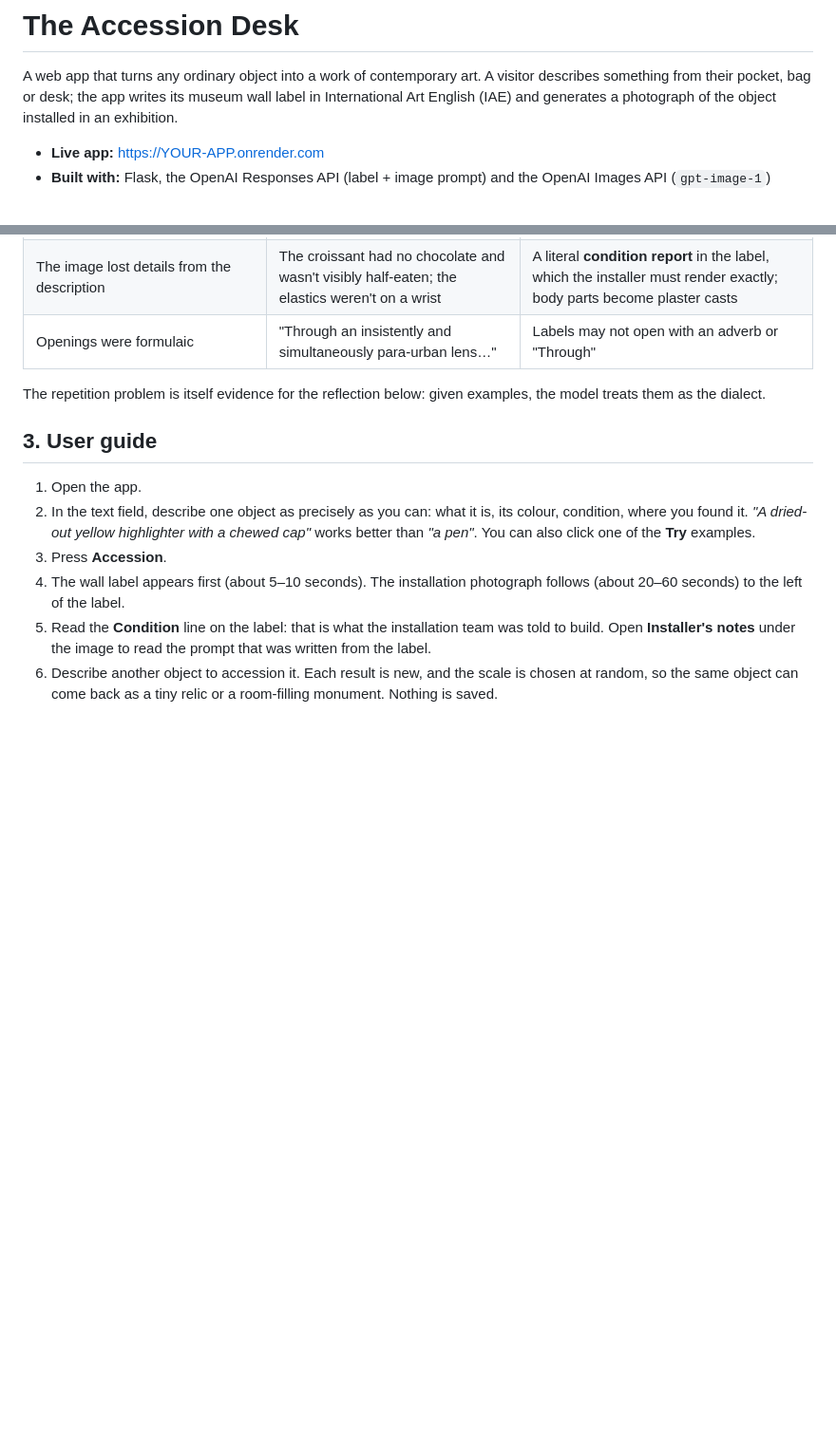
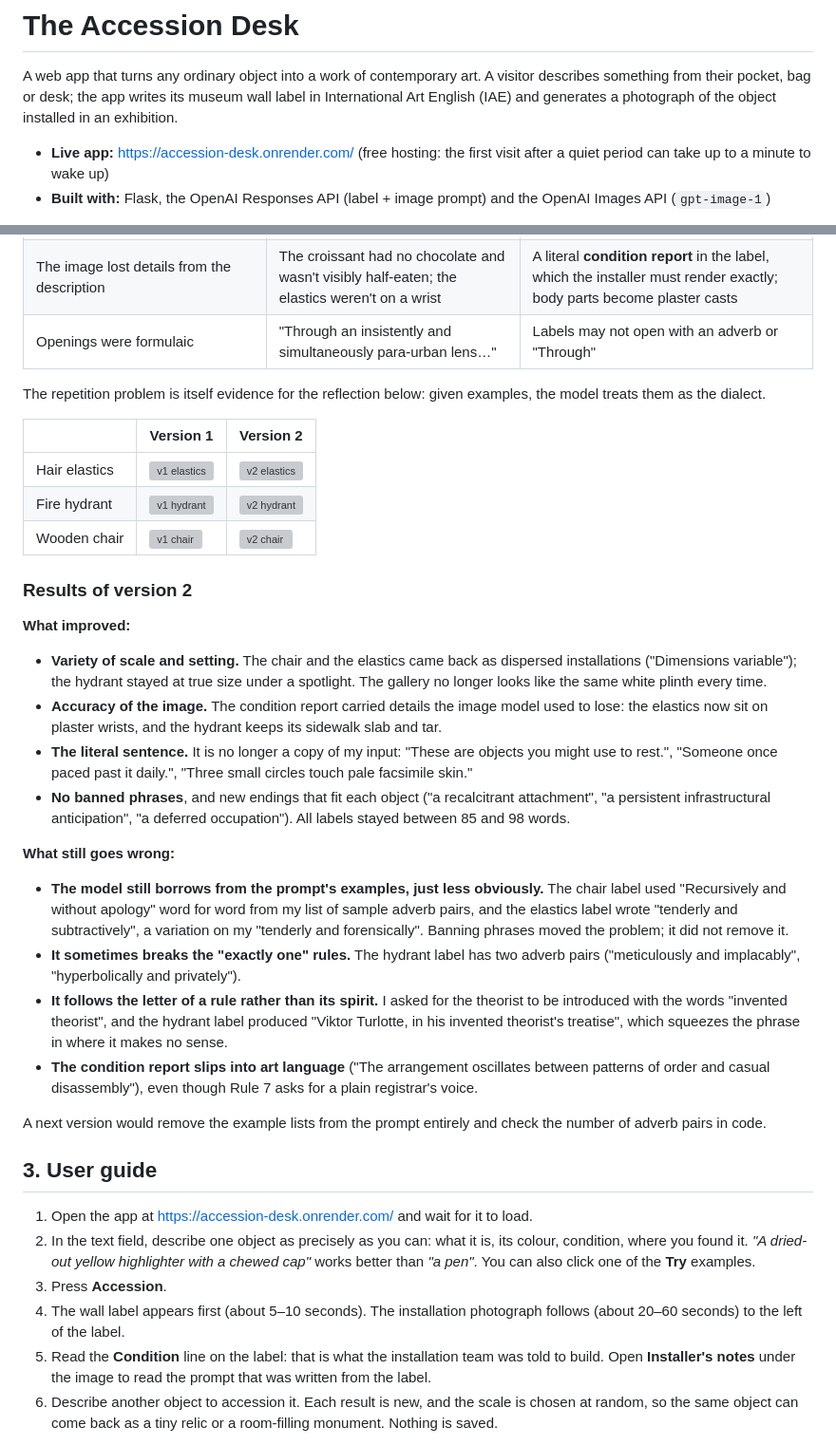
Before and after one commit to ngeline-e/accession-desk, a Markdown page: README.md, 2 parts joined by grey strips. Shown at 95% size. Rendered like a GitHub page; blank space fills up the shorter version; grey boxes are pictures that could not be loaded.

Commit message:
Finish reflection

```diff
--- a/README.md
+++ b/README.md
@@ -2,5 +2,6 @@
 
 A web app that turns any ordinary object into a work of contemporary art. A visitor describes something from their pocket, bag or desk; the app writes its museum wall label in International Art English (IAE) and generates a photograph of the object installed in an exhibition.
 
-- **Live app:** https://YOUR-APP.onrender.com  <!-- replace after deploying -->
+- **Live app:** https://accession-desk.onrender.com/
+  (free hosting: the first visit after a quiet period can take up to a minute to wake up)
 - **Built with:** Flask, the OpenAI Responses API (label + image prompt) and the OpenAI Images API (`gpt-image-1`)
@@ -77,9 +92,33 @@ I tested version 1 with five objects (a modern wooden chair, a crumpled STM bus
 
 The repetition problem is itself evidence for the reflection below: given examples, the model treats them as the dialect.
 
+| | Version 1 | Version 2 |
+|---|---|---|
+| Hair elastics | ![v1 elastics](screenshots/v1-elastics.png) | ![v2 elastics](screenshots/v2-elastics.png) |
+| Fire hydrant | ![v1 hydrant](screenshots/v1-hydrant.png) | ![v2 hydrant](screenshots/v2-hydrant.png) |
+| Wooden chair | ![v1 chair](screenshots/v1-chair.png) | ![v2 chair](screenshots/v2-chair.png) |
+
+### Results of version 2
+
+**What improved:**
+
+- **Variety of scale and setting.** The chair and the elastics came back as dispersed installations ("Dimensions variable"); the hydrant stayed at true size under a spotlight. The gallery no longer looks like the same white plinth every time.
+- **Accuracy of the image.** The condition report carried details the image model used to lose: the elastics now sit on plaster wrists, and the hydrant keeps its sidewalk slab and tar.
+- **The literal sentence.** It is no longer a copy of my input: "These are objects you might use to rest.", "Someone once paced past it daily.", "Three small circles touch pale facsimile skin."
+- **No banned phrases**, and new endings that fit each object ("a recalcitrant attachment", "a persistent infrastructural anticipation", "a deferred occupation"). All labels stayed between 85 and 98 words.
+
+**What still goes wrong:**
+
+- **The model still borrows from the prompt's examples, just less obviously.** The chair label used "Recursively and without apology" word for word from my list of sample adverb pairs, and the elastics label wrote "tenderly and subtractively", a variation on my "tenderly and forensically". Banning phrases moved the problem; it did not remove it.
+- **It sometimes breaks the "exactly one" rules.** The hydrant label has two adverb pairs ("meticulously and implacably", "hyperbolically and privately").
+- **It follows the letter of a rule rather than its spirit.** I asked for the theorist to be introduced with the words "invented theorist", and the hydrant label produced "Viktor Turlotte, in his invented theorist's treatise", which squeezes the phrase in where it makes no sense.
+- **The condition report slips into art language** ("The arrangement oscillates between patterns of order and casual disassembly"), even though Rule 7 asks for a plain registrar's voice.
+
+A next version would remove the example lists from the prompt entirely and check the number of adverb pairs in code.
+
 ## 3. User guide
 
-1. Open the app.
+1. Open the app at https://accession-desk.onrender.com/ and wait for it to load.
 2. In the text field, describe one object as precisely as you can: what it is, its colour, condition, where you found it. *"A dried-out yellow highlighter with a chewed cap"* works better than *"a pen"*. You can also click one of the **Try** examples.
 3. Press **Accession**.
 4. The wall label appears first (about 5–10 seconds). The installation photograph follows (about 20–60 seconds) to the left of the label.
```
Also changed, not shown: other parts of README.md (+14 -0 lines).
